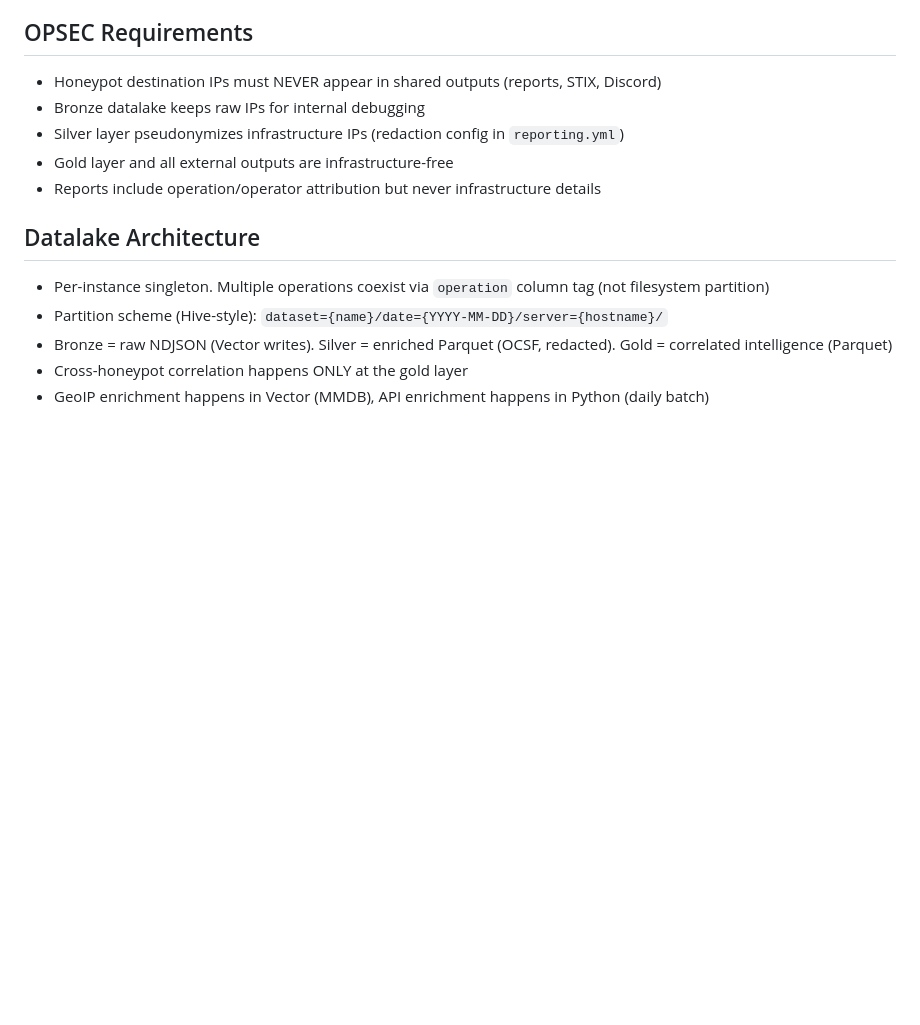
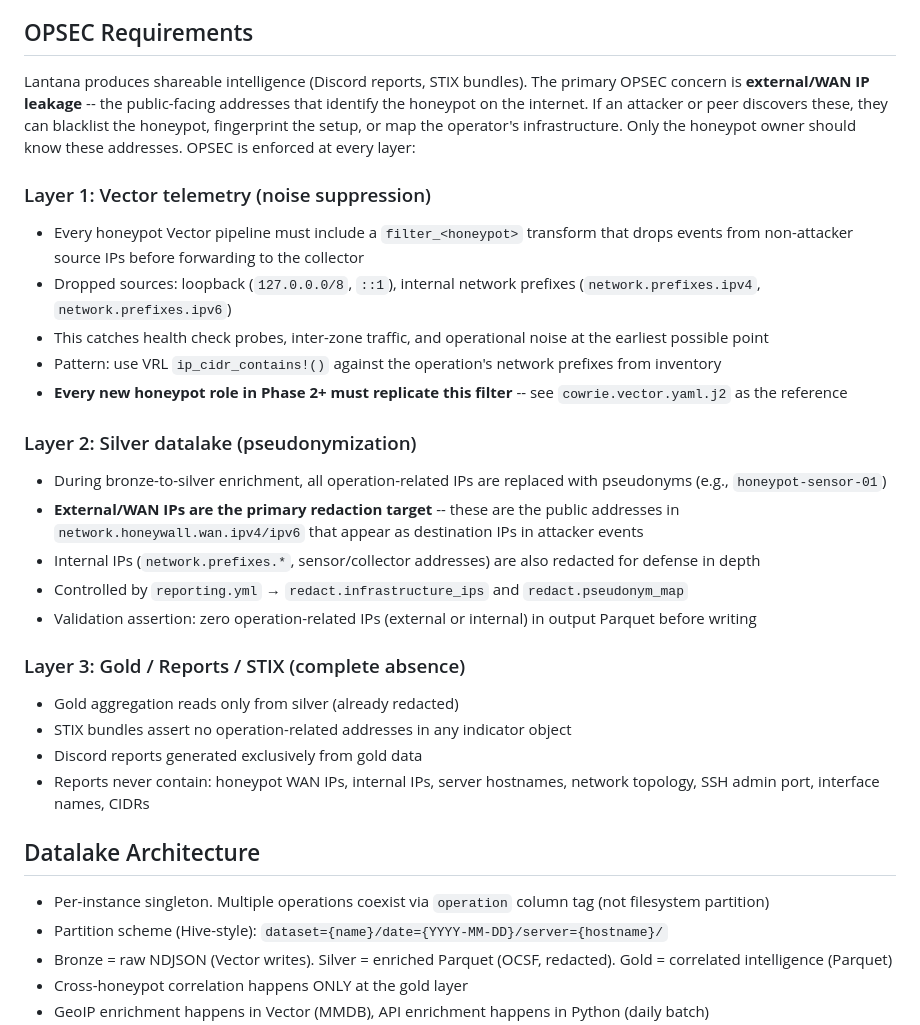
Before and after one commit to lopes/lantana, a Markdown page: CLAUDE.md, the part around the change. GitHub-like rendering; blank space fills up the shorter version.

Commit message:
new directive: drop operation-related IPs asap

```diff
--- a/CLAUDE.md
+++ b/CLAUDE.md
@@ -103,11 +103,27 @@ lantana/
 
 ## OPSEC Requirements
 
-- Honeypot destination IPs must NEVER appear in shared outputs (reports, STIX, Discord)
-- Bronze datalake keeps raw IPs for internal debugging
-- Silver layer pseudonymizes infrastructure IPs (redaction config in `reporting.yml`)
-- Gold layer and all external outputs are infrastructure-free
-- Reports include operation/operator attribution but never infrastructure details
+Lantana produces shareable intelligence (Discord reports, STIX bundles). The primary OPSEC concern is **external/WAN IP leakage** -- the public-facing addresses that identify the honeypot on the internet. If an attacker or peer discovers these, they can blacklist the honeypot, fingerprint the setup, or map the operator's infrastructure. Only the honeypot owner should know these addresses. OPSEC is enforced at every layer:
+
+### Layer 1: Vector telemetry (noise suppression)
+- Every honeypot Vector pipeline must include a `filter_<honeypot>` transform that drops events from non-attacker source IPs before forwarding to the collector
+- Dropped sources: loopback (`127.0.0.0/8`, `::1`), internal network prefixes (`network.prefixes.ipv4`, `network.prefixes.ipv6`)
+- This catches health check probes, inter-zone traffic, and operational noise at the earliest possible point
+- Pattern: use VRL `ip_cidr_contains!()` against the operation's network prefixes from inventory
+- **Every new honeypot role in Phase 2+ must replicate this filter** -- see `cowrie.vector.yaml.j2` as the reference
+
+### Layer 2: Silver datalake (pseudonymization)
+- During bronze-to-silver enrichment, all operation-related IPs are replaced with pseudonyms (e.g., `honeypot-sensor-01`)
+- **External/WAN IPs are the primary redaction target** -- these are the public addresses in `network.honeywall.wan.ipv4/ipv6` that appear as destination IPs in attacker events
+- Internal IPs (`network.prefixes.*`, sensor/collector addresses) are also redacted for defense in depth
+- Controlled by `reporting.yml` → `redact.infrastructure_ips` and `redact.pseudonym_map`
+- Validation assertion: zero operation-related IPs (external or internal) in output Parquet before writing
+
+### Layer 3: Gold / Reports / STIX (complete absence)
+- Gold aggregation reads only from silver (already redacted)
+- STIX bundles assert no operation-related addresses in any indicator object
+- Discord reports generated exclusively from gold data
+- Reports never contain: honeypot WAN IPs, internal IPs, server hostnames, network topology, SSH admin port, interface names, CIDRs
 
 ## Datalake Architecture
 
```
